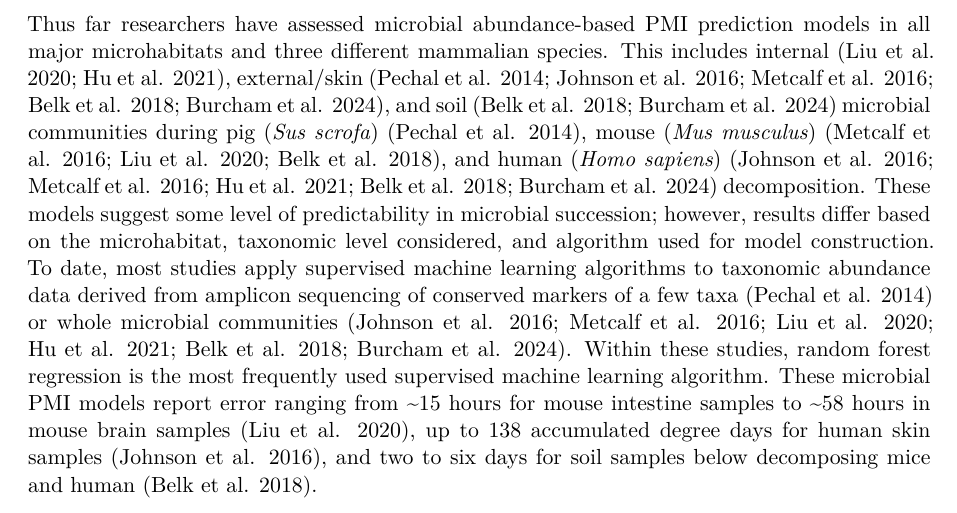
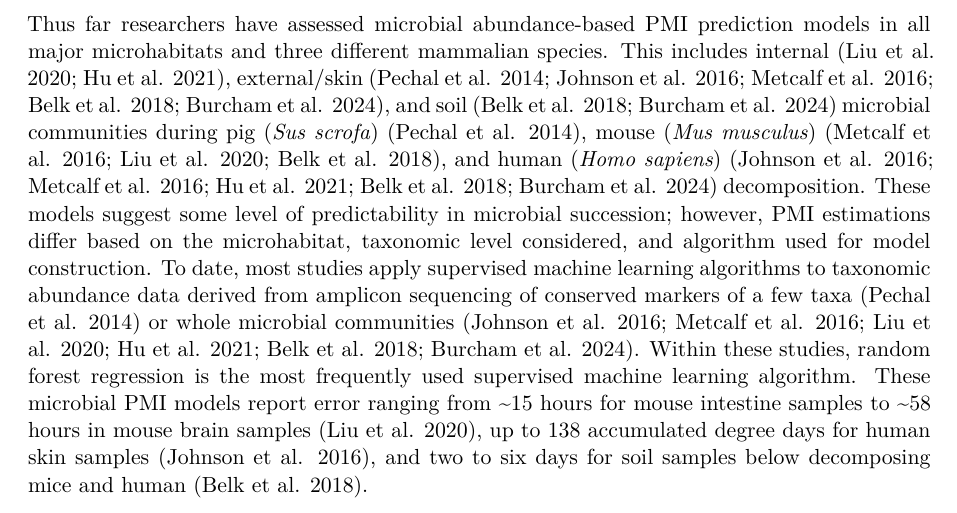
Before and after one commit to jdebruyn/TOX-microbiology, a Quarto document (Mason_SoilMicrobe-PMI_XXXXX_2023/manuscript/PloS/PloS_revisons.qmd): part of page 2 of 20, cut so that both start at the same text. Rendered offline with R 4.5, knitr and Pandoc in place of Quarto, then LaTeX, with nearby package versions; drawn as R Markdown's standard PDF in place of the format the file asks for; some code elsewhere in the file could not run offline.

Commit message:
specify we are referring to PMI estimations as results

```diff
--- a/Mason_SoilMicrobe-PMI_XXXXX_2023/manuscript/PloS/PloS_revisons.qmd
+++ b/Mason_SoilMicrobe-PMI_XXXXX_2023/manuscript/PloS/PloS_revisons.qmd
@@ -68,7 +68,7 @@ library(readxl)
 
 Microbial communities undergo succession in response to disturbance events [@shade_fundamentals_2012]. Vertebrate death and subsequent decomposition represent one such event, where microbial community composition is altered in response to nutrient deposition and altered environmental conditions [@howard_characterization_2010; @pechal_potential_2014; @metcalf_microbial_2013; @cobaugh_functional_2015; @javan_human_2016; @mason_microbial_2023]. Microbial succession has been studied in various carcass/cadaver decomposition microhabitats, including internal organs [@javan_thanatomicrobiome_2016; @bell_sex-related_2018; @can_distinctive_2014; @lutz_effects_2020; @li_potential_2021; @hauther_estimating_2015; @dong_succession_2019], skin [@pechal_potential_2014; @metcalf_microbial_2013; @hyde_initial_2015; @pechal_large-scale_2018; @johnson_machine_2016; @metcalf_microbial_2016], bone [@damann_potential_2015; @emmons_postmortem_2022], and soils [@metcalf_microbial_2013; @cobaugh_functional_2015; @metcalf_microbial_2016; @singh_temporal_2017; @mason_body_2022]. These studies suggest that these successional changes may be robust and universal enough to be used to predict the postmortem interval (PMI), or time elapsed since death (or beginning of decomposition). PMI estimations can be important evidence for death investigations, allowing law enforcement to establish a timeline of events [@moffatt_improved_2016]. The work developing microbial-based PMI models has been inspired by forensic entomology methods, which link insect succession or development to PMI. Entomological PMI estimation methods are widely used, but limited to forensic cases where insects are present, the species is identifiable, and temperature data can be collected. Unlike insects, microbes do not have a pre-colonization phase where they must be exposed to, detect, and accept a carcass [@tarone_is_2017; @tomberlin_roadmap_2011], as they are already host-associated and present in the surrounding environment [@mason_microbial_2023]. Together, this makes microbes advantageous for developing a forensic application estimating time since death.
 
-Thus far researchers have assessed microbial abundance-based PMI prediction models in all major microhabitats and three different mammalian species. This includes internal [@liu_predicting_2020; @hu_predicting_2021], external/skin [@pechal_potential_2014; @johnson_machine_2016; @metcalf_microbial_2016; @belk_microbiome_2018; @burcham_conserved_2024], and soil [@belk_microbiome_2018; @burcham_conserved_2024] microbial communities during pig (*Sus scrofa*) [@pechal_potential_2014], mouse (*Mus musculus*) [@metcalf_microbial_2016; @liu_predicting_2020; @belk_microbiome_2018], and human (*Homo sapiens*) [@johnson_machine_2016; @metcalf_microbial_2016; @hu_predicting_2021; @belk_microbiome_2018; @burcham_conserved_2024] decomposition. These models suggest some level of predictability in microbial succession; however, results differ based on the microhabitat, taxonomic level considered, and algorithm used for model construction. To date, most studies apply supervised machine learning algorithms to taxonomic abundance data derived from amplicon sequencing of conserved markers of a few taxa [@pechal_potential_2014] or whole microbial communities [@johnson_machine_2016; @metcalf_microbial_2016; @liu_predicting_2020; @hu_predicting_2021; @belk_microbiome_2018; @burcham_conserved_2024]. Within these studies, random forest regression is the most frequently used supervised machine learning algorithm. These microbial PMI models report error ranging from \~15 hours for mouse intestine samples to \~58 hours in mouse brain samples [@liu_predicting_2020], up to 138 accumulated degree days for human skin samples [@johnson_machine_2016], and two to six days for soil samples below decomposing mice and human [@belk_microbiome_2018].
+Thus far researchers have assessed microbial abundance-based PMI prediction models in all major microhabitats and three different mammalian species. This includes internal [@liu_predicting_2020; @hu_predicting_2021], external/skin [@pechal_potential_2014; @johnson_machine_2016; @metcalf_microbial_2016; @belk_microbiome_2018; @burcham_conserved_2024], and soil [@belk_microbiome_2018; @burcham_conserved_2024] microbial communities during pig (*Sus scrofa*) [@pechal_potential_2014], mouse (*Mus musculus*) [@metcalf_microbial_2016; @liu_predicting_2020; @belk_microbiome_2018], and human (*Homo sapiens*) [@johnson_machine_2016; @metcalf_microbial_2016; @hu_predicting_2021; @belk_microbiome_2018; @burcham_conserved_2024] decomposition. These models suggest some level of predictability in microbial succession; however, PMI estimations differ based on the microhabitat, taxonomic level considered, and algorithm used for model construction. To date, most studies apply supervised machine learning algorithms to taxonomic abundance data derived from amplicon sequencing of conserved markers of a few taxa [@pechal_potential_2014] or whole microbial communities [@johnson_machine_2016; @metcalf_microbial_2016; @liu_predicting_2020; @hu_predicting_2021; @belk_microbiome_2018; @burcham_conserved_2024]. Within these studies, random forest regression is the most frequently used supervised machine learning algorithm. These microbial PMI models report error ranging from \~15 hours for mouse intestine samples to \~58 hours in mouse brain samples [@liu_predicting_2020], up to 138 accumulated degree days for human skin samples [@johnson_machine_2016], and two to six days for soil samples below decomposing mice and human [@belk_microbiome_2018].
 
 Of the three decomposition microhabitats in terrestrial decomposition systems (*i.e.*, internal, external, and soil), soils have received the least attention. While there have been multiple studies assessing internal and external/skin succession [@pechal_potential_2014; @johnson_machine_2016; @metcalf_microbial_2016; @liu_predicting_2020; @hu_predicting_2021; @belk_microbiome_2018], only two studies have included swabs of the soil surface (*i.e.*, O horizon) during mouse and human decomposition, demonstrating repeatable succession [@belk_microbiome_2018; @burcham_conserved_2024]. It is unknown if these PMI models could be applied to microbiological changes within mineral soil horizons. Further, it is unclear how inter-individual variation and potential species differences may impact model performance, and thus what the predictability would be across a large population of humans. Recent work suggests differences in decomposition patterns may exist between species [@dautartas_differential_2018; @debruyn_comparative_2021] and even within species, due to intrinsic carcass properties (*e.g.*, body composition) [@mason_body_2022]. Consequently, there is a need to investigate the predictability of soil microbial succession within a larger human dataset in order to assess applicability of these models for forensic science. Additionally, current microbial-based PMI estimation models are trained using relative abundance of microbial taxa as model features. However, observed changes in soil environmental parameters over time may also be used as indicators of decomposition time. For example, soil electrical conductivity (correlates to salinity), ammonium, and nitrate concentrations have been shown to undergo predictable changes in human decomposition soils [@aitkenhead-peterson_mapping_2012; @fancher_evaluation_2017; @taylor_high_2020]. Thus, it is possible that the inclusion of environmental predictors along with taxon relative abundance may help to improve model estimation.
 
```
